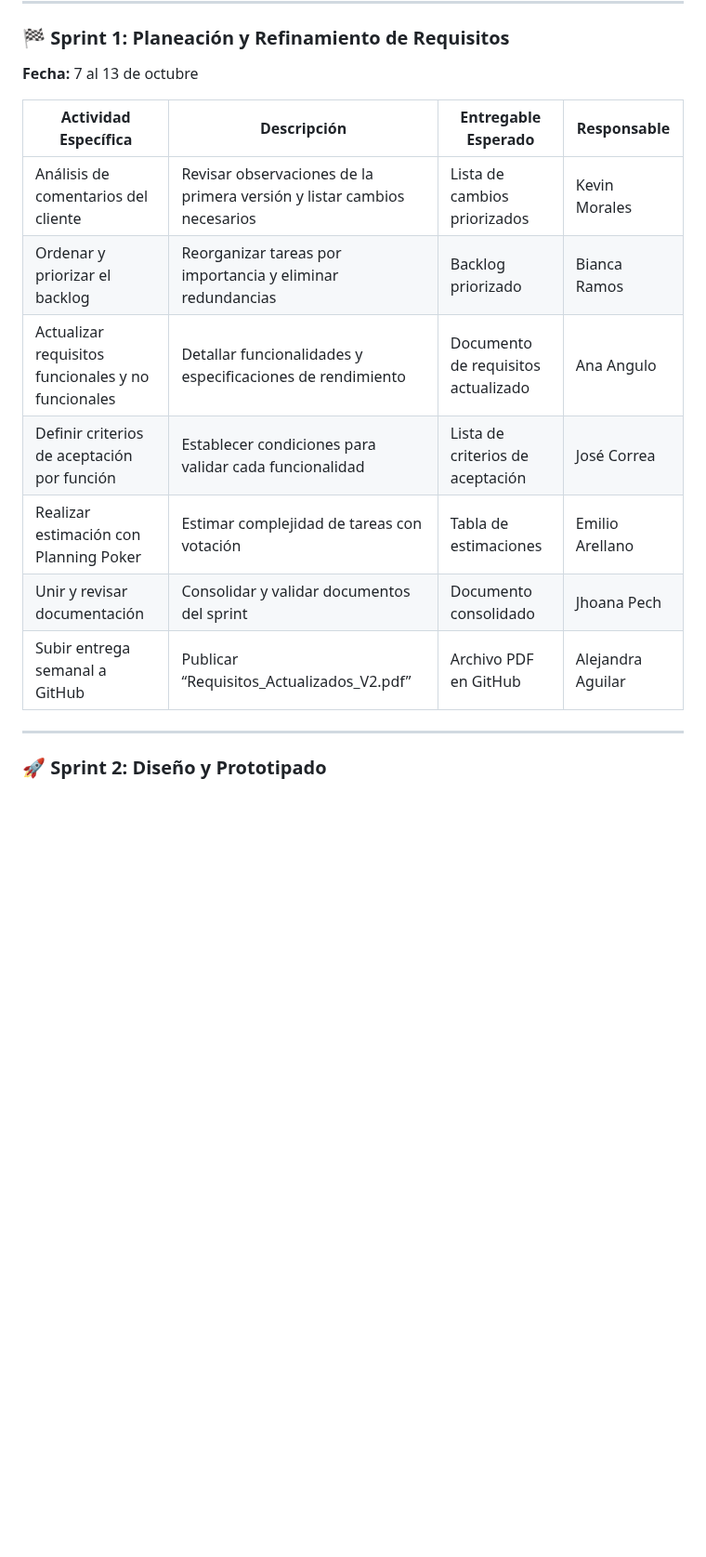
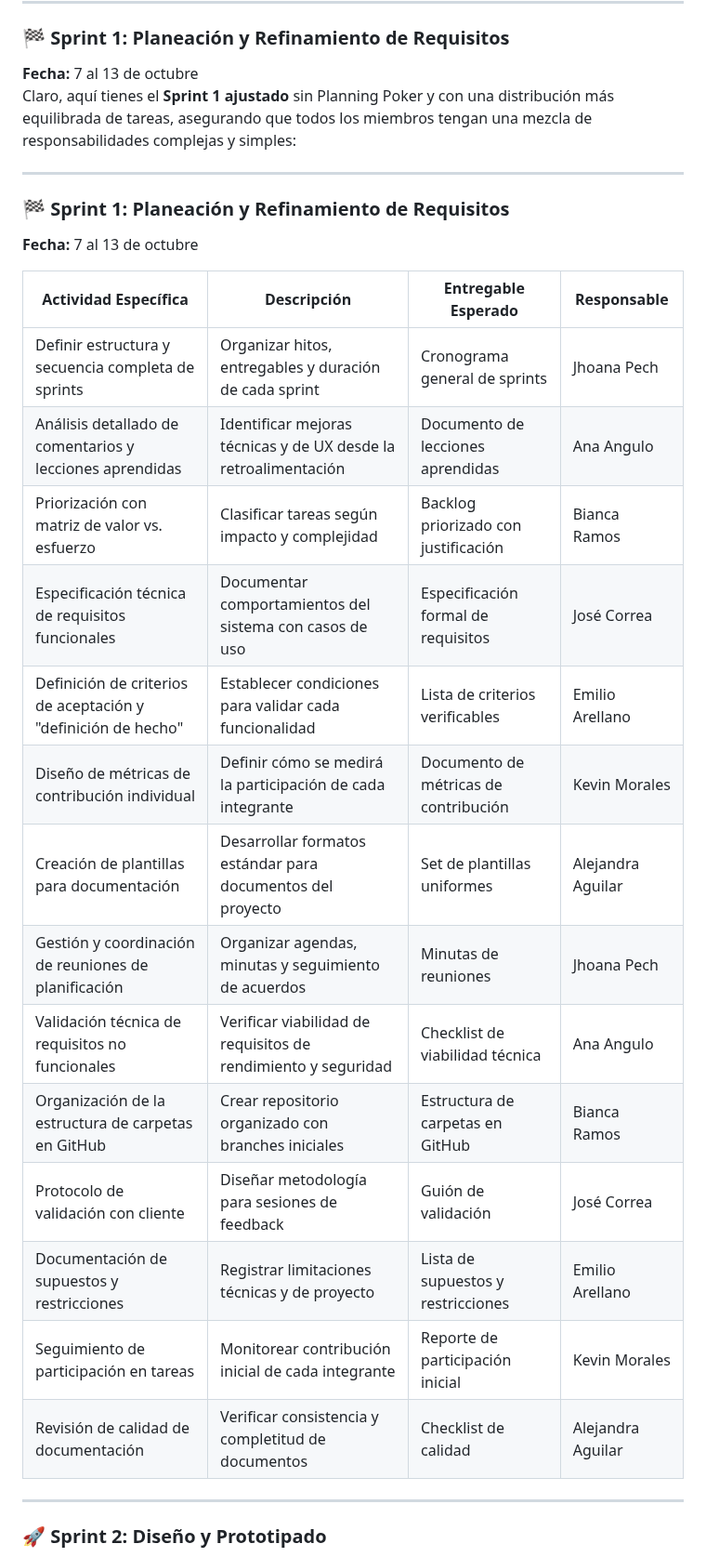
Before and after one commit to jhoanapechram/-FIS-Equipo-2, a Markdown page: 2da Entrega/Proceso/Descripción del Proceso.md, the part around the change. Shown at 93% size. GitHub-like rendering; blank space fills up the shorter version.

```diff
--- a/2da Entrega/Proceso/Descripción del Proceso.md
+++ b/2da Entrega/Proceso/Descripción del Proceso.md
@@ -30,16 +30,29 @@ Mejorar el producto desarrollado en la primera entrega, asegurando la evolución
 
 ### 🏁 **Sprint 1: Planeación y Refinamiento de Requisitos**
 **Fecha:** 7 al 13 de octubre
+Claro, aquí tienes el **Sprint 1 ajustado** sin Planning Poker y con una distribución más equilibrada de tareas, asegurando que todos los miembros tengan una mezcla de responsabilidades complejas y simples:
+
+---
+
+### 🏁 **Sprint 1: Planeación y Refinamiento de Requisitos**
+**Fecha:** 7 al 13 de octubre
 
 | Actividad Específica | Descripción | Entregable Esperado | Responsable |
 |----------------------|-------------|----------------------|-------------|
-| Análisis de comentarios del cliente | Revisar observaciones de la primera versión y listar cambios necesarios | Lista de cambios priorizados | Kevin Morales |
-| Ordenar y priorizar el backlog | Reorganizar tareas por importancia y eliminar redundancias | Backlog priorizado | Bianca Ramos |
-| Actualizar requisitos funcionales y no funcionales | Detallar funcionalidades y especificaciones de rendimiento | Documento de requisitos actualizado | Ana Angulo |
-| Definir criterios de aceptación por función | Establecer condiciones para validar cada funcionalidad | Lista de criterios de aceptación | José Correa |
-| Realizar estimación con Planning Poker | Estimar complejidad de tareas con votación | Tabla de estimaciones | Emilio Arellano |
-| Unir y revisar documentación | Consolidar y validar documentos del sprint | Documento consolidado | Jhoana Pech |
-| Subir entrega semanal a GitHub | Publicar “Requisitos_Actualizados_V2.pdf” | Archivo PDF en GitHub | Alejandra Aguilar |
+| Definir estructura y secuencia completa de sprints | Organizar hitos, entregables y duración de cada sprint | Cronograma general de sprints | Jhoana Pech |
+| Análisis detallado de comentarios y lecciones aprendidas | Identificar mejoras técnicas y de UX desde la retroalimentación | Documento de lecciones aprendidas | Ana Angulo |
+| Priorización con matriz de valor vs. esfuerzo | Clasificar tareas según impacto y complejidad | Backlog priorizado con justificación | Bianca Ramos |
+| Especificación técnica de requisitos funcionales | Documentar comportamientos del sistema con casos de uso | Especificación formal de requisitos | José Correa |
+| Definición de criterios de aceptación y "definición de hecho" | Establecer condiciones para validar cada funcionalidad | Lista de criterios verificables | Emilio Arellano |
+| Diseño de métricas de contribución individual | Definir cómo se medirá la participación de cada integrante | Documento de métricas de contribución | Kevin Morales |
+| Creación de plantillas para documentación | Desarrollar formatos estándar para documentos del proyecto | Set de plantillas uniformes | Alejandra Aguilar |
+| Gestión y coordinación de reuniones de planificación | Organizar agendas, minutas y seguimiento de acuerdos | Minutas de reuniones | Jhoana Pech |
+| Validación técnica de requisitos no funcionales | Verificar viabilidad de requisitos de rendimiento y seguridad | Checklist de viabilidad técnica | Ana Angulo |
+| Organización de la estructura de carpetas en GitHub | Crear repositorio organizado con branches iniciales | Estructura de carpetas en GitHub | Bianca Ramos |
+| Protocolo de validación con cliente | Diseñar metodología para sesiones de feedback | Guión de validación | José Correa |
+| Documentación de supuestos y restricciones | Registrar limitaciones técnicas y de proyecto | Lista de supuestos y restricciones | Emilio Arellano |
+| Seguimiento de participación en tareas | Monitorear contribución inicial de cada integrante | Reporte de participación inicial | Kevin Morales |
+| Revisión de calidad de documentación | Verificar consistencia y completitud de documentos | Checklist de calidad | Alejandra Aguilar |
 
 ---
 
```
